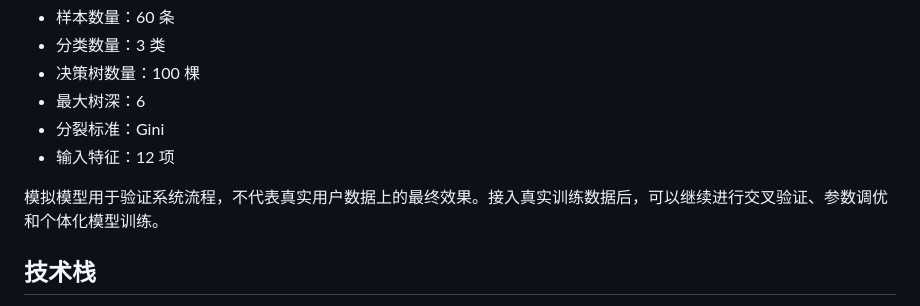
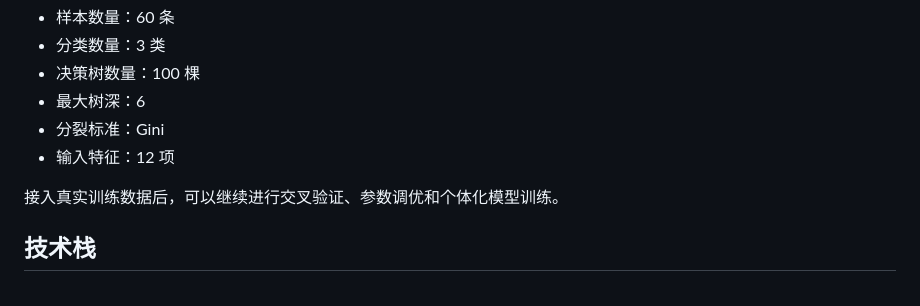
Before and after one commit to 2117990700-droid/Peek-Balence-View, a Markdown page: README.md, the part around the change. Rendered like a GitHub page.

```diff
--- a/README.md
+++ b/README.md
@@ -70,7 +70,7 @@ Random Forest 由多棵决策树组成。每棵树独立分析当前特征并给
 - 分裂标准：Gini
 - 输入特征：12 项
 
-模拟模型用于验证系统流程，不代表真实用户数据上的最终效果。接入真实训练数据后，可以继续进行交叉验证、参数调优和个体化模型训练。
+接入真实训练数据后，可以继续进行交叉验证、参数调优和个体化模型训练。
 
 ## 技术栈
 
```
